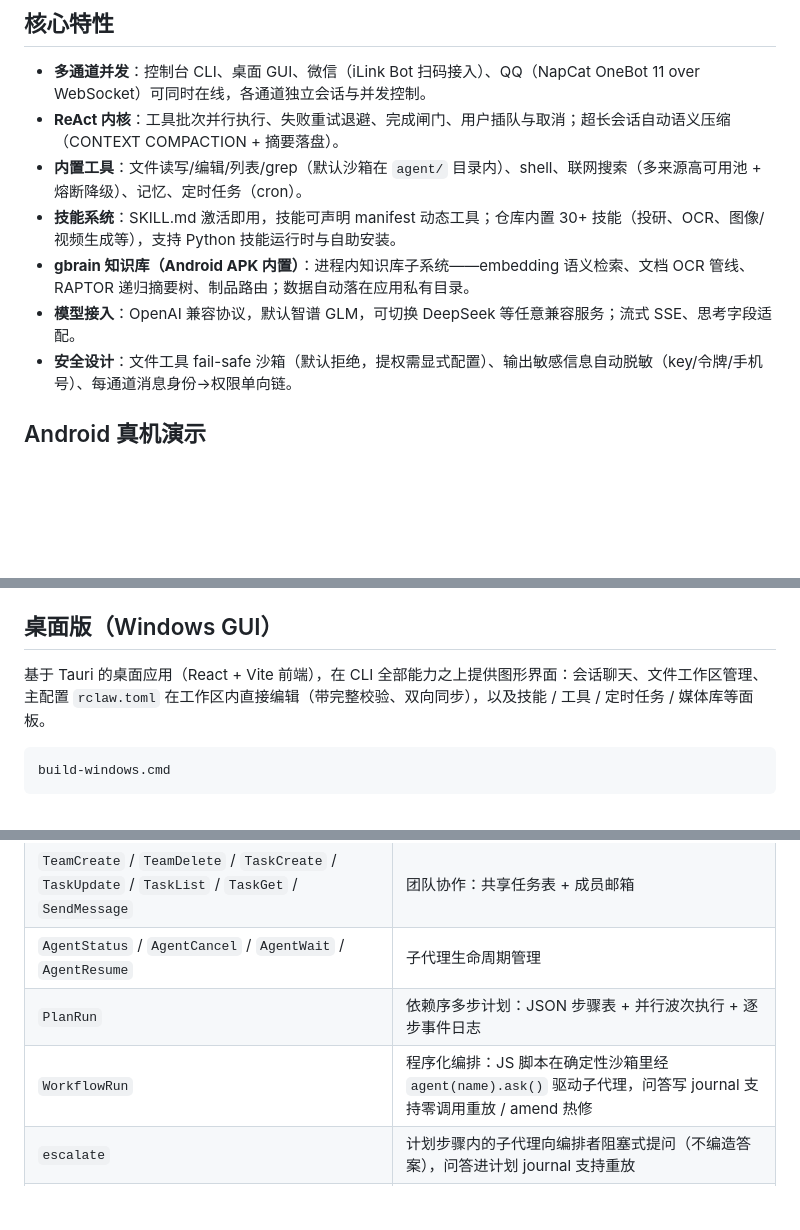
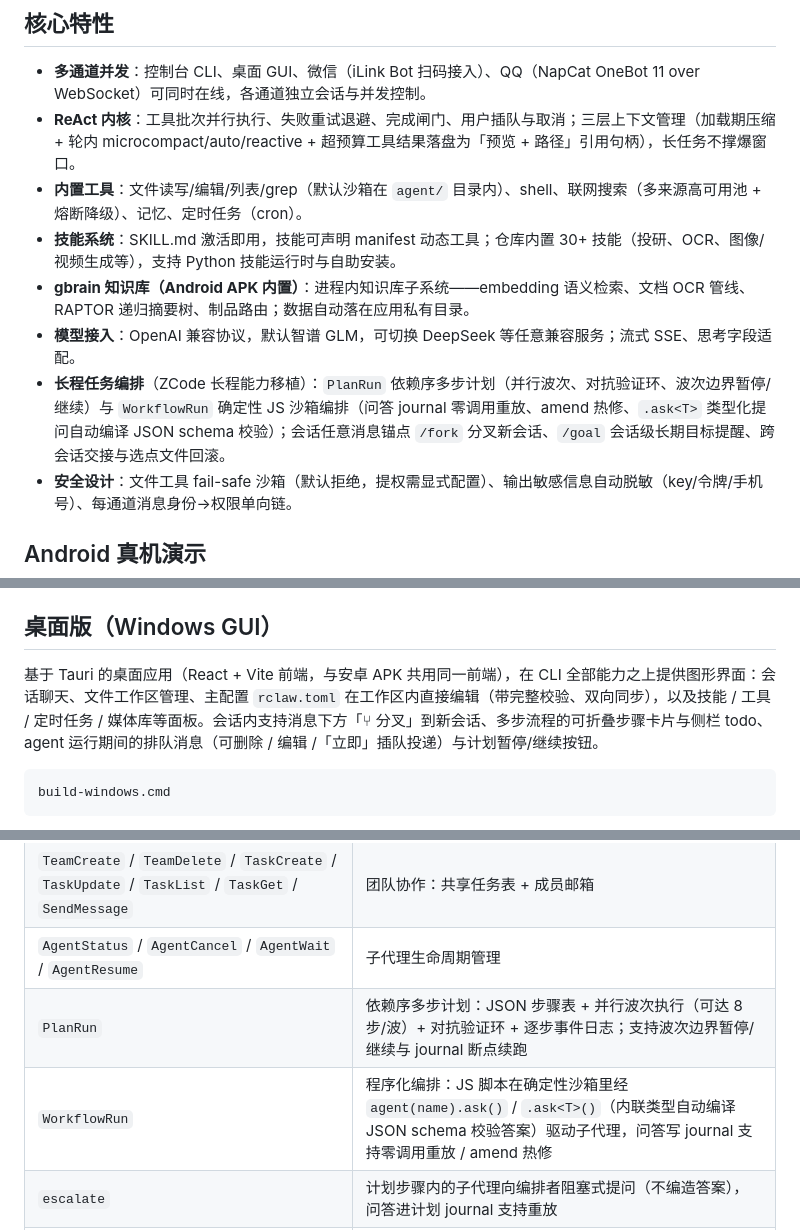
Before and after one commit to sky6776/RClaw_agent, a Markdown page: README.md, 3 parts joined by grey strips. GitHub-like rendering; blank space fills up the shorter version.

Commit message:
README 同步第十二轮能力：三层上下文管理、长程编排特性、桌面 UI 新功能、/fork /goal 命令、ZCode 致谢

````diff
--- a/README.md
+++ b/README.md
@@ -9,11 +9,12 @@
 ## 核心特性
 
 - **多通道并发**：控制台 CLI、桌面 GUI、微信（iLink Bot 扫码接入）、QQ（NapCat OneBot 11 over WebSocket）可同时在线，各通道独立会话与并发控制。
-- **ReAct 内核**：工具批次并行执行、失败重试退避、完成闸门、用户插队与取消；超长会话自动语义压缩（CONTEXT COMPACTION + 摘要落盘）。
+- **ReAct 内核**：工具批次并行执行、失败重试退避、完成闸门、用户插队与取消；三层上下文管理（加载期压缩 + 轮内 microcompact/auto/reactive + 超预算工具结果落盘为「预览 + 路径」引用句柄），长任务不撑爆窗口。
 - **内置工具**：文件读写/编辑/列表/grep（默认沙箱在 `agent/` 目录内）、shell、联网搜索（多来源高可用池 + 熔断降级）、记忆、定时任务（cron）。
 - **技能系统**：SKILL.md 激活即用，技能可声明 manifest 动态工具；仓库内置 30+ 技能（投研、OCR、图像/视频生成等），支持 Python 技能运行时与自助安装。
 - **gbrain 知识库（Android APK 内置）**：进程内知识库子系统——embedding 语义检索、文档 OCR 管线、RAPTOR 递归摘要树、制品路由；数据自动落在应用私有目录。
 - **模型接入**：OpenAI 兼容协议，默认智谱 GLM，可切换 DeepSeek 等任意兼容服务；流式 SSE、思考字段适配。
+- **长程任务编排**（ZCode 长程能力移植）：`PlanRun` 依赖序多步计划（并行波次、对抗验证环、波次边界暂停/继续）与 `WorkflowRun` 确定性 JS 沙箱编排（问答 journal 零调用重放、amend 热修、`.ask<T>` 类型化提问自动编译 JSON schema 校验）；会话任意消息锚点 `/fork` 分叉新会话、`/goal` 会话级长期目标提醒、跨会话交接与选点文件回滚。
 - **安全设计**：文件工具 fail-safe 沙箱（默认拒绝，提权需显式配置）、输出敏感信息自动脱敏（key/令牌/手机号）、每通道消息身份→权限单向链。
 
 ## Android 真机演示
@@ -72,7 +73,7 @@ auth = "bearer"
 
 ## 桌面版（Windows GUI）
 
-基于 Tauri 的桌面应用（React + Vite 前端），在 CLI 全部能力之上提供图形界面：会话聊天、文件工作区管理、主配置 `rclaw.toml` 在工作区内直接编辑（带完整校验、双向同步），以及技能 / 工具 / 定时任务 / 媒体库等面板。
+基于 Tauri 的桌面应用（React + Vite 前端，与安卓 APK 共用同一前端），在 CLI 全部能力之上提供图形界面：会话聊天、文件工作区管理、主配置 `rclaw.toml` 在工作区内直接编辑（带完整校验、双向同步），以及技能 / 工具 / 定时任务 / 媒体库等面板。会话内支持消息下方「⑂ 分叉」到新会话、多步流程的可折叠步骤卡片与侧栏 todo、agent 运行期间的排队消息（可删除 / 编辑 /「立即」插队投递）与计划暂停/继续按钮。
 
 ```bat
 build-windows.cmd
@@ -293,8 +294,8 @@ agent 每轮可用的工具面（技能动态工具与 MCP 工具之外）：
 | `Agent` | 子代理委派（目标式 / 契约式两档，带拆分理由门控） |
 | `TeamCreate` / `TeamDelete` / `TaskCreate` / `TaskUpdate` / `TaskList` / `TaskGet` / `SendMessage` | 团队协作：共享任务表 + 成员邮箱 |
 | `AgentStatus` / `AgentCancel` / `AgentWait` / `AgentResume` | 子代理生命周期管理 |
-| `PlanRun` | 依赖序多步计划：JSON 步骤表 + 并行波次执行 + 逐步事件日志 |
-| `WorkflowRun` | 程序化编排：JS 脚本在确定性沙箱里经 `agent(name).ask()` 驱动子代理，问答写 journal 支持零调用重放 / amend 热修 |
+| `PlanRun` | 依赖序多步计划：JSON 步骤表 + 并行波次执行（可达 8 步/波）+ 对抗验证环 + 逐步事件日志；支持波次边界暂停/继续与 journal 断点续跑 |
+| `WorkflowRun` | 程序化编排：JS 脚本在确定性沙箱里经 `agent(name).ask()` / `.ask<T>()`（内联类型自动编译 JSON schema 校验答案）驱动子代理，问答写 journal 支持零调用重放 / amend 热修 |
 | `escalate` | 计划步骤内的子代理向编排者阻塞式提问（不编造答案），问答进计划 journal 支持重放 |
 | `ResolveWorkflowQuestion` | 编排者应答 `escalate` 提出的问题，实时解锁等待中的步骤并记入 journal |
 | `message_agent` | bot 间交接：带不可伪造交接链的消息投递（深度上限 3，防环路） |
````
Also changed, not shown: other parts of README.md (+3 -0 lines).
